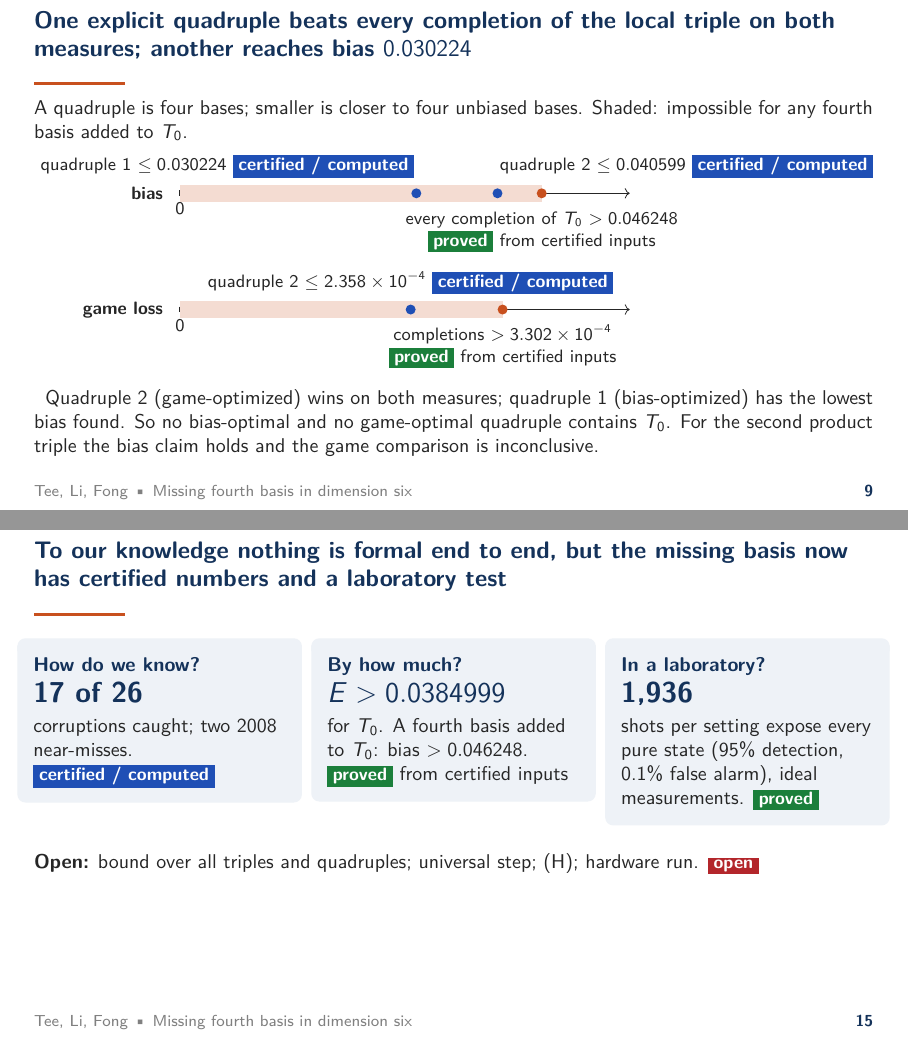
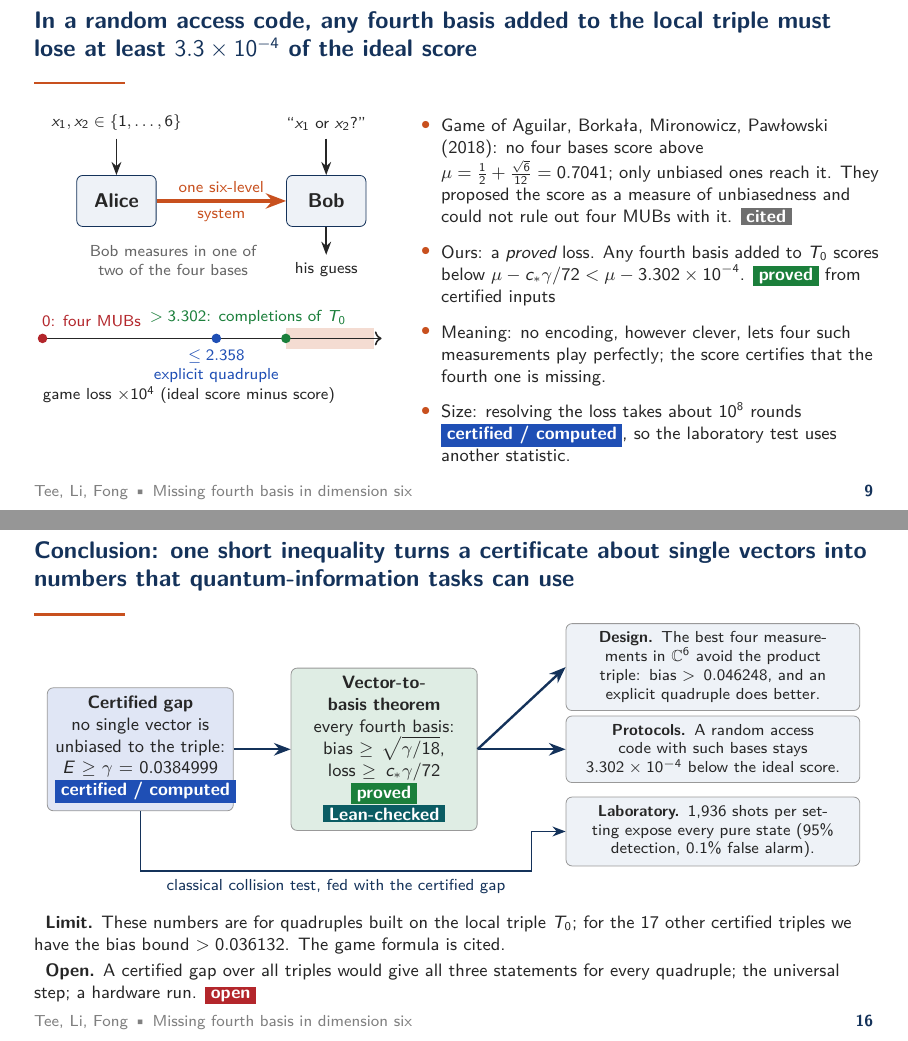
Before and after one commit to SmartOinker/6dMUB, LaTeX slides (slides/slides.tex): pages 10 and 16 of 25 before the commit and pages 10 and 17 of 27 after it, joined at a grey line. Compiled offline with pdfLaTeX.

Commit message:
Slides: random-access-code slide and conclusion slide added, dimension ten moved to backup; notes re-timed to 20:00
Co-Authored-By: Claude Fable 5.2 <noreply@anthropic.com>
Claude-Session: https://claude.ai/code/session_01QypjRRchAWoR8BxvXGm1vq

```diff
--- a/slides/slides.tex
+++ b/slides/slides.tex
@@ -303,6 +303,40 @@ $\displaystyle\sqrt p\le\tfrac1{\sqrt6}+\tfrac{\sqrt6}2\bigl(p-\tfrac16\bigr)-\c
 \end{frame}
 
 % ======================= 9 =======================
+\begin{frame}{In a random access code, any fourth basis added to the local triple must lose at least $3.3\times10^{-4}$ of the ideal score}
+\begin{columns}[T]
+\begin{column}{0.43\textwidth}
+\centering
+\begin{tikzpicture}[font=\scriptsize,pl/.style={draw=accent,fill=soft,rounded corners=3pt,minimum width=1.4cm,minimum height=0.9cm,align=center,font=\small\bfseries}]
+\node[pl] (A) at (0,0) {Alice};
+\node[pl] (B) at (3.7,0) {Bob};
+\draw[-{Stealth},thick] (0,1.1) node[above] {$x_1,x_2\in\{1,\dots,6\}$} -- (A);
+\draw[-{Stealth},line width=1.6pt,hl] (A) -- node[above,hl] {one six-level} node[below,hl] {system} (B);
+\draw[-{Stealth},thick] (3.7,1.1) node[above] {``$x_1$ or $x_2$?''} -- (B);
+\draw[-{Stealth},thick] (B) -- (3.7,-0.95) node[below] {his guess};
+\node[align=center,black!60] at (1.0,-1.05) {Bob measures in one of\\ two of the four bases};
+\end{tikzpicture}\\[0.3cm]
+\begin{tikzpicture}[font=\scriptsize,x=1.3cm]
+\fill[hl!20] (3.302,-0.18) rectangle (4.5,0.18);
+\draw[->,thick] (0,0)--(4.6,0);
+\node[anchor=west] at (-0.1,-1.0) {game loss $\times10^{4}$ (ideal score minus score)};
+\fill[cOpen] (0,0) circle (2.4pt) node[above=2pt,anchor=south west,xshift=-4pt] {0: four MUBs};
+\fill[cCert] (2.358,0) circle (2.4pt) node[below=2pt,align=center] {$\le2.358$\\ explicit quadruple};
+\fill[cProved] (3.302,0) circle (2.4pt) node[above=3pt,anchor=south east,xshift=34pt] {$>3.302$: completions of $T_0$};
+\end{tikzpicture}
+\end{column}
+\begin{column}{0.55\textwidth}
+\begin{itemize}\footnotesize\setlength\itemsep{4pt}
+\item Game of Aguilar, Borka{\l}a, Mironowicz, Paw{\l}owski (2018): no four bases score above $\mu=\tfrac12+\tfrac{\sqrt6}{12}=0.7041$; only unbiased ones reach it. They proposed the score as a measure of unbiasedness and could not rule out four MUBs with it. \Tcited
+\item Ours: a \emph{proved} loss. Any fourth basis added to $T_0$ scores below $\mu-\cstar\gamma/72<\mu-3.302\times10^{-4}$. \Tproved\ from certified inputs
+\item Meaning: no encoding, however clever, lets four such measurements play perfectly; the score certifies that the fourth one is missing.
+\item Size: resolving the loss takes about $10^{8}$ rounds \Tcomp, so the laboratory test uses another statistic.
+\end{itemize}
+\end{column}
+\end{columns}
+\end{frame}
+
+% ======================= 10 =======================
 \begin{frame}{One explicit quadruple beats every completion of the local triple on both measures; another reaches bias $0.030224$}
 \small
 A quadruple is four bases; smaller is closer to four unbiased bases. Shaded: impossible for any fourth basis added to $T_0$.\\[0.1cm]
@@ -431,0 +503 @@ Known family: genus-ten surface; no unknown branch attaches to it (disjoint comp
+shots per setting expose every pure state (95\% detection, 0.1\% false alarm), ideal measurements. \Tproved
@@ -431,0 +510,17 @@ Known family: genus-ten surface; no unknown branch attaches to it (disjoint comp
+\begin{frame}{Conclusion: one short inequality turns a certificate about single vectors into numbers that quantum-information tasks can use}
+\centering
+\begin{tikzpicture}[font=\footnotesize,bx/.style={draw=black!40,rounded corners=3pt,align=center,inner sep=4pt}]
+\node[bx,fill=cCert!14,text width=3.0cm] (g) at (0,0) {\textbf{Certified gap}\\ no single vector is unbiased to the triple:\\ $E\ge\gamma=0.0384999$\\ \Tcert};
+\node[bx,fill=cProved!14,text width=3.0cm] (t) at (4.3,0) {\textbf{Vector-to-basis theorem}\\ every fourth basis:\\ bias $\ge\sqrt{\gamma/18}$,\\ loss $\ge\cstar\gamma/72$\\ \Tproved\ \Tleanh};
+\node[bx,fill=soft,text width=4.9cm,font=\scriptsize] (d) at (10.1,1.45) {\textbf{Design.} The best four measurements in $\C^6$ avoid the product triple: bias $>0.046248$, and an explicit quadruple does better.};
+\node[bx,fill=soft,text width=4.9cm,font=\scriptsize] (p) at (10.1,0) {\textbf{Protocols.} A random access code with such bases stays $3.302\times10^{-4}$ below the ideal score.};
+\node[bx,fill=soft,text width=4.9cm,font=\scriptsize] (l) at (10.1,-1.45) {\textbf{Laboratory.} 1,936 shots per setting expose every pure state (95\% detection, 0.1\% false alarm).};
+\draw[-{Stealth},very thick,accent] (g)--(t);
+\draw[-{Stealth},very thick,accent] (t.east)--(d.west);
+\draw[-{Stealth},very thick,accent] (t.east)--(p.west);
+\draw[-{Stealth},thick,accent] (g.south) |- (0,-2.15) -- node[below,font=\scriptsize] {classical collision test, fed with the certified gap} (6.9,-2.15) |- (l.west);
+\end{tikzpicture}\\[0.1cm]
+\raggedright\footnotesize
+\hspace{0.2cm}\textbf{Limit.} These numbers are for quadruples built on the local triple $T_0$; for the 17 other certified triples we have the bias bound $>0.036132$. The game formula is cited.\\[2pt]
+\hspace{0.2cm}\textbf{Open.} A certified gap over all triples would give all three statements for every quadruple; the universal step; a hardware run. \Topen
+\end{frame}
@@ -475,28 +564,0 @@ Known family: genus-ten surface; no unknown branch attaches to it (disjoint comp
-\begin{frame}{To our knowledge nothing is formal end to end, but the missing basis now has certified numbers and a laboratory test}
-\small
-\begin{columns}[T]
-\begin{column}{0.32\textwidth}
-\begin{beamercolorbox}[wd=\textwidth,sep=4pt,rounded=true]{soft}
-{\color{accent}\bfseries How do we know?}\\[4pt]
-{\Large\bfseries\color{accent}17 of 26}\\[3pt]
-corruptions caught; two 2008 near-misses. \Tcert
-\end{beamercolorbox}
-\end{column}
-\begin{column}{0.32\textwidth}
-\begin{beamercolorbox}[wd=\textwidth,sep=4pt,rounded=true]{soft}
-{\color{accent}\bfseries By how much?}\\[4pt]
-{\Large\bfseries\color{accent}$E>0.0384999$}\\[3pt]
-for $T_0$. A fourth basis added to $T_0$: bias $>0.046248$. \Tproved\ from certified inputs
-\end{beamercolorbox}
-\end{column}
-\begin{column}{0.32\textwidth}
-\begin{beamercolorbox}[wd=\textwidth,sep=4pt,rounded=true]{soft}
-{\color{accent}\bfseries In a laboratory?}\\[4pt]
-{\Large\bfseries\color{accent}1,936}\\[3pt]
-shots per setting expose every pure state (95\% detection, 0.1\% false alarm), ideal measurements. \Tproved
-\end{beamercolorbox}
-\end{column}
-\end{columns}
-\vspace{0.5cm}
-\raggedright\small\textbf{Open:} bound over all triples and quadruples; universal step; (H); hardware run. \Topen
-\end{frame}
```
Also changed, not shown: docs/verification_matrix.md (+1 -1 lines), slides/speaker_notes.md (+50 -37 lines), slides/slides.pdf, slides/slides.tex (99 more changed lines).
